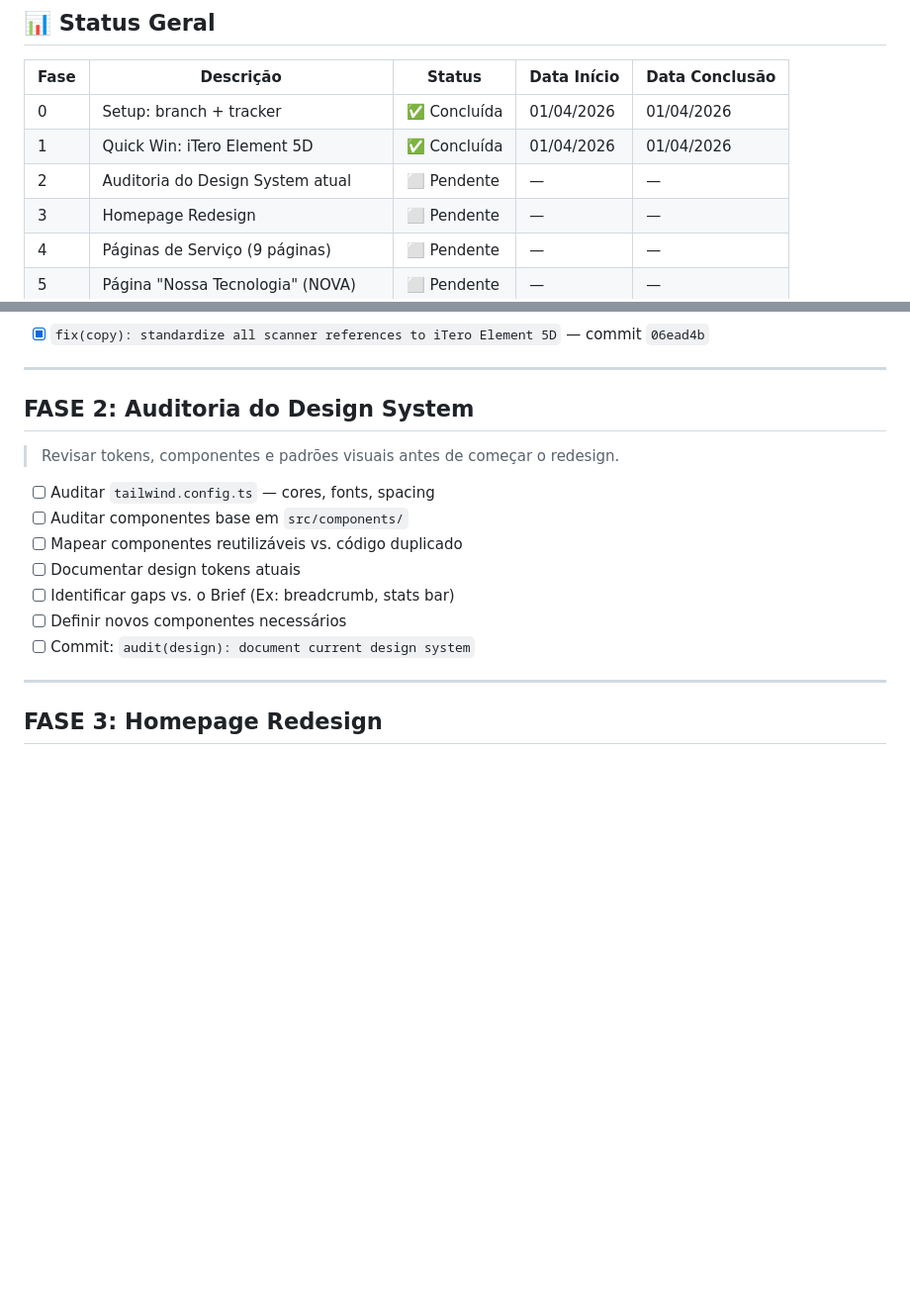
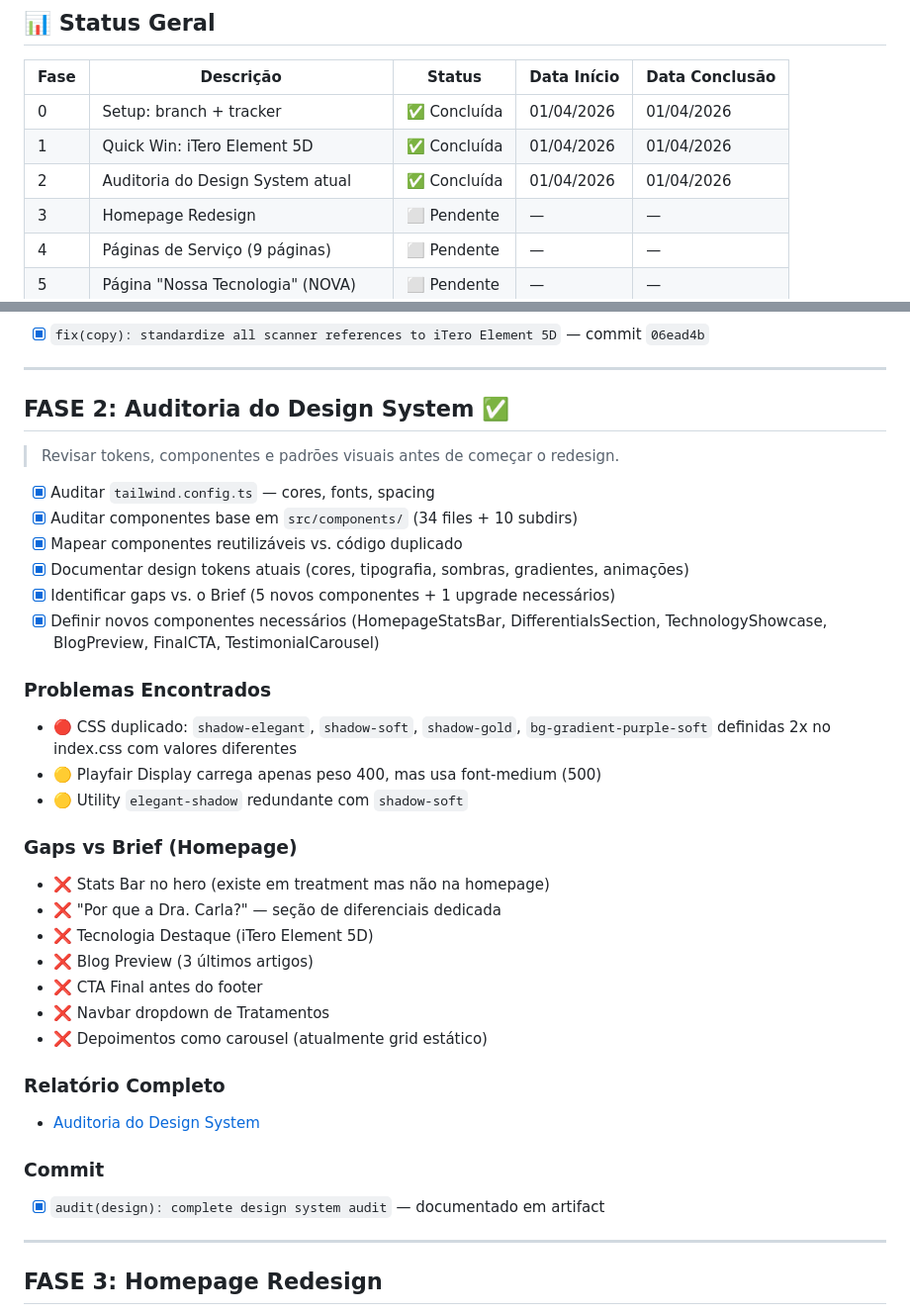
Before and after one commit to patrick3180/ipanema-elegance-dental, a Markdown page: REDESIGN-TRACKER.md, 2 parts joined by grey strips. Shown at 99% size. Drawn GitHub-style; blank space fills up the shorter version.

Commit message:
audit(design): complete design system audit - Phase 2
Documented current design tokens, component inventory, and gap analysis

Key findings: 5 new homepage components needed, CSS duplications to fix

```diff
--- a/REDESIGN-TRACKER.md
+++ b/REDESIGN-TRACKER.md
@@ -13,7 +13,7 @@
 |------|-----------|--------|-------------|----------------|
 | 0 | Setup: branch + tracker | ✅ Concluída | 01/04/2026 | 01/04/2026 |
 | 1 | Quick Win: iTero Element 5D | ✅ Concluída | 01/04/2026 | 01/04/2026 |
-| 2 | Auditoria do Design System atual | ⬜ Pendente | — | — |
+| 2 | Auditoria do Design System atual | ✅ Concluída | 01/04/2026 | 01/04/2026 |
 | 3 | Homepage Redesign | ⬜ Pendente | — | — |
 | 4 | Páginas de Serviço (9 páginas) | ⬜ Pendente | — | — |
 | 5 | Página "Nossa Tecnologia" (NOVA) | ⬜ Pendente | — | — |
@@ -71,17 +71,36 @@
 
 ---
 
-## FASE 2: Auditoria do Design System
+## FASE 2: Auditoria do Design System ✅
 
 > Revisar tokens, componentes e padrões visuais antes de começar o redesign.
 
-- [ ] Auditar `tailwind.config.ts` — cores, fonts, spacing
-- [ ] Auditar componentes base em `src/components/`
-- [ ] Mapear componentes reutilizáveis vs. código duplicado
-- [ ] Documentar design tokens atuais
-- [ ] Identificar gaps vs. o Brief (Ex: breadcrumb, stats bar)
-- [ ] Definir novos componentes necessários
-- [ ] Commit: `audit(design): document current design system`
+- [x] Auditar `tailwind.config.ts` — cores, fonts, spacing
+- [x] Auditar componentes base em `src/components/` (34 files + 10 subdirs)
+- [x] Mapear componentes reutilizáveis vs. código duplicado
+- [x] Documentar design tokens atuais (cores, tipografia, sombras, gradientes, animações)
+- [x] Identificar gaps vs. o Brief (5 novos componentes + 1 upgrade necessários)
+- [x] Definir novos componentes necessários (HomepageStatsBar, DifferentialsSection, TechnologyShowcase, BlogPreview, FinalCTA, TestimonialCarousel)
+
+### Problemas Encontrados
+- 🔴 CSS duplicado: `shadow-elegant`, `shadow-soft`, `shadow-gold`, `bg-gradient-purple-soft` definidas 2x no index.css com valores diferentes
+- 🟡 Playfair Display carrega apenas peso 400, mas usa font-medium (500)
+- 🟡 Utility `elegant-shadow` redundante com `shadow-soft`
+
+### Gaps vs Brief (Homepage)
+- ❌ Stats Bar no hero (existe em treatment mas não na homepage)
+- ❌ "Por que a Dra. Carla?" — seção de diferenciais dedicada
+- ❌ Tecnologia Destaque (iTero Element 5D)
+- ❌ Blog Preview (3 últimos artigos)
+- ❌ CTA Final antes do footer
+- ❌ Navbar dropdown de Tratamentos
+- ❌ Depoimentos como carousel (atualmente grid estático)
+
+### Relatório Completo
+- [Auditoria do Design System](../../../.gemini/antigravity/brain/6e1c5f75-f121-43ab-a08c-26dc18d4aceb/design_system_audit.md)
+
+### Commit
+- [x] `audit(design): complete design system audit` — documentado em artifact
 
 ---
 
```
